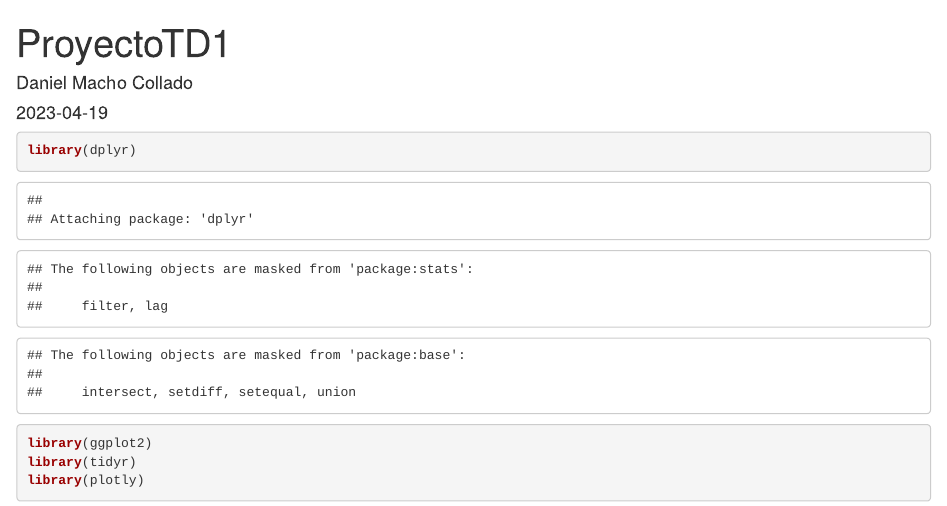
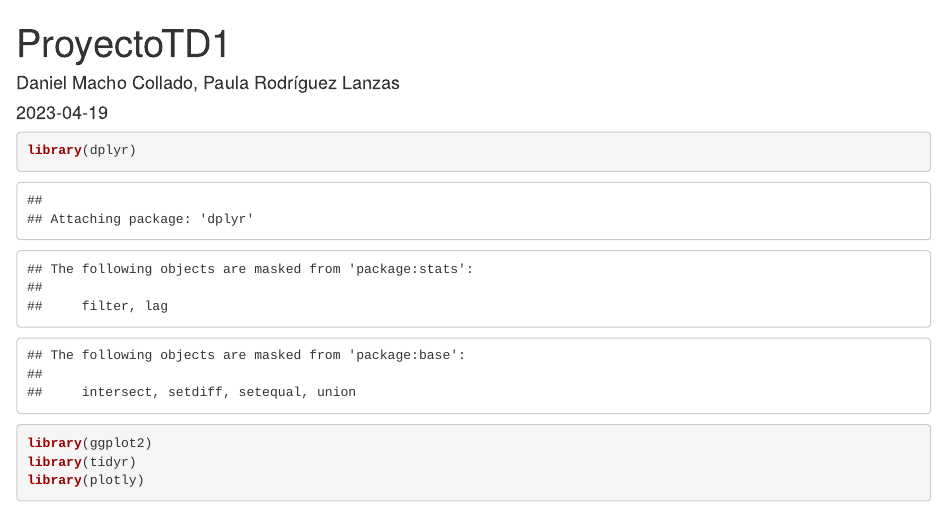
Before and after one commit to damaco9/ProyectoTD2023, an R Markdown document (ProyectoTD1.Rmd): the page in a window 1100 px wide, from its top. Rendered offline with R 4.5, knitr and Pandoc, with nearby package versions; some code elsewhere in the file could not run offline.

Commit message:
Commit cambio

```diff
--- a/ProyectoTD1.Rmd
+++ b/ProyectoTD1.Rmd
@@ -1,6 +1,6 @@
 ---
 title: "ProyectoTD1"
-author: "Daniel Macho Collado"
+author: "Daniel Macho Collado, Paula Rodríguez Lanzas"
 date: "2023-04-19"
 output: html_document
 ---
```
